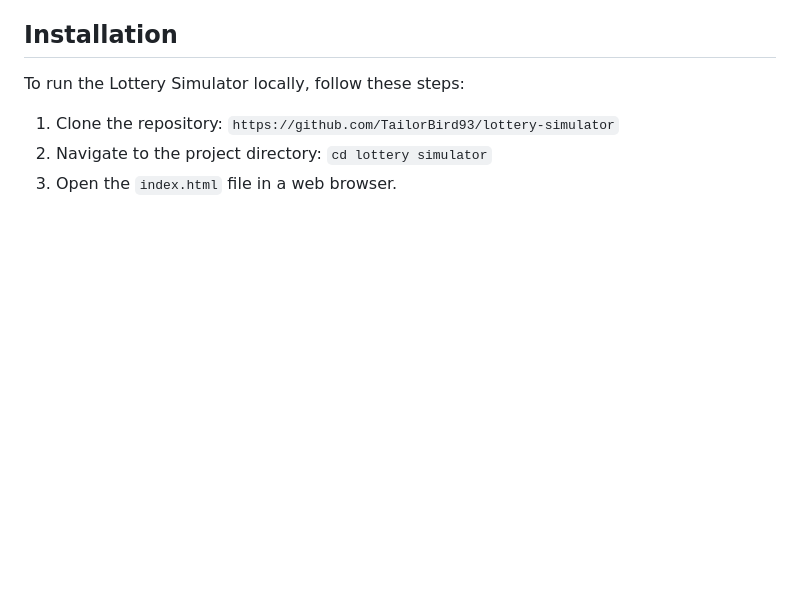
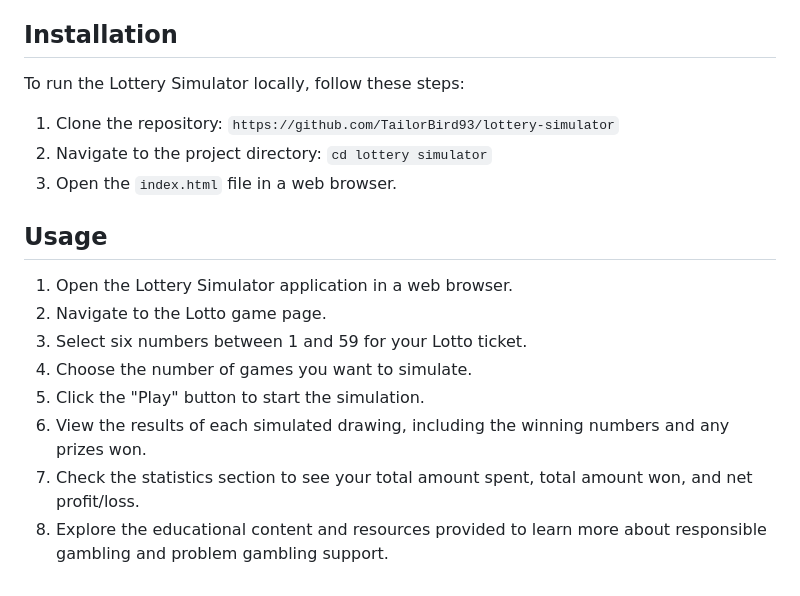
Before and after one commit to TailorBird93/lottery-simulator, a Markdown page: README.md, the part around the change. GitHub-like rendering; blank space fills up the shorter version.

Commit message:
Update readme usage  guide

````diff
--- a/README.md
+++ b/README.md
@@ -36,3 +36,14 @@ To run the Lottery Simulator locally, follow these steps:
 2. Navigate to the project directory:
 ```cd lottery simulator```
 3. Open the ```index.html``` file in a web browser.
+
+## Usage
+
+1. Open the Lottery Simulator application in a web browser.
+2. Navigate to the Lotto game page.
+3. Select six numbers between 1 and 59 for your Lotto ticket.
+4. Choose the number of games you want to simulate.
+5. Click the "Play" button to start the simulation.
+6. View the results of each simulated drawing, including the winning numbers and any prizes won.
+7. Check the statistics section to see your total amount spent, total amount won, and net profit/loss.
+8. Explore the educational content and resources provided to learn more about responsible gambling and problem gambling support.
````
